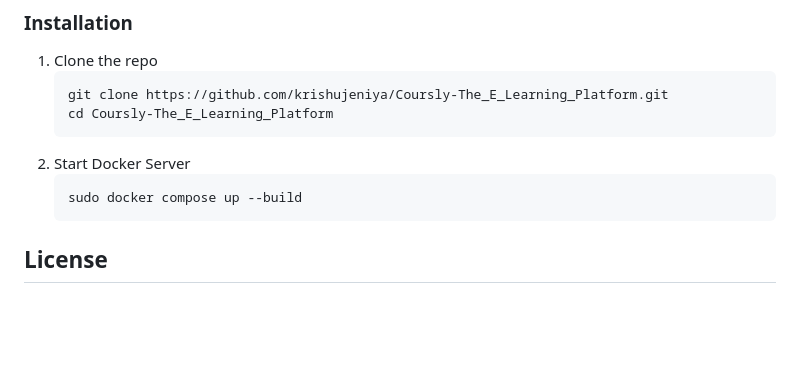
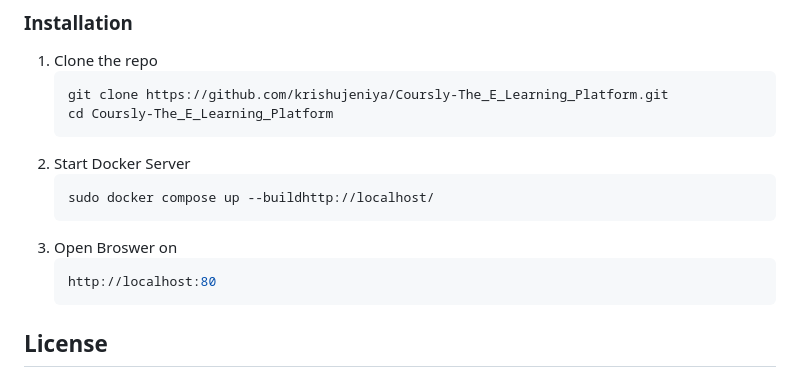
Before and after one commit to krishujeniya/Coursly-The_E_Learning_Platform, a Markdown page: README.md, the part around the change. Rendered like a GitHub page; blank space fills up the shorter version.

````diff
--- a/README.md
+++ b/README.md
@@ -83,8 +83,13 @@ To get a local copy up and running, follow these steps.
    ```
 2. Start Docker Server
    ```sh
-   sudo docker compose up --build
+   sudo docker compose up --buildhttp://localhost/
    ```
+3. Open Broswer on
+   ```sh
+   http://localhost:80
+   ```
+
 ## License
 
 Distributed under the MIT License. See `LICENSE.txt` for more information.
````
